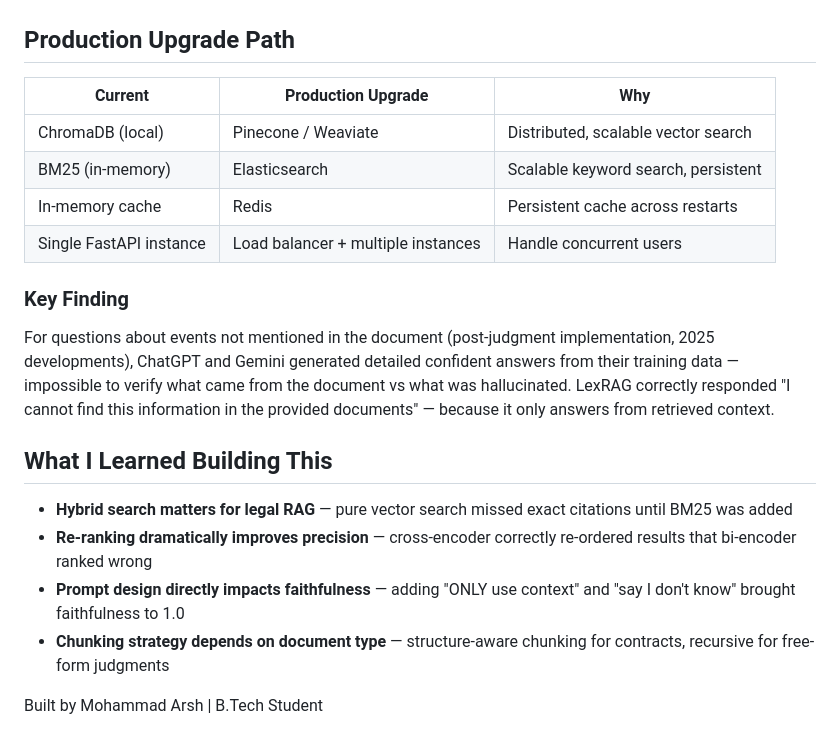
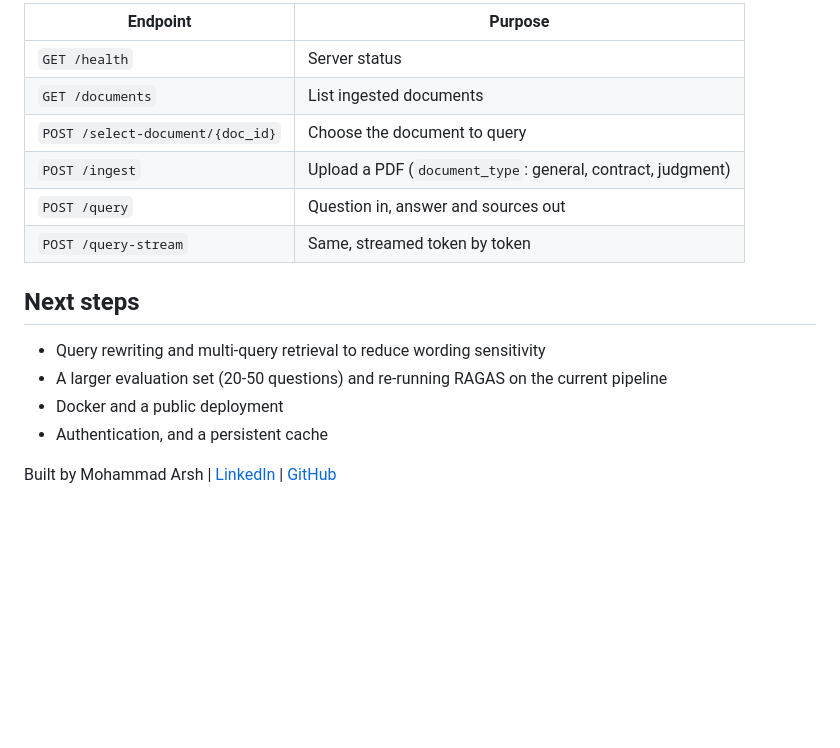
Before and after one commit to arsh-13579/LexRAG, a Markdown page: README.md, the part around one of its changes. Rendered like a GitHub page; blank space fills up the shorter version.

```diff
--- a/README.md
+++ b/README.md
@@ -143,23 +114,18 @@ Open `http://localhost:8000` in your browser.
 
+| Endpoint | Purpose |
+|---|---|
+| `GET /health` | Server status |
+| `GET /documents` | List ingested documents |
+| `POST /select-document/{doc_id}` | Choose the document to query |
+| `POST /ingest` | Upload a PDF (`document_type`: general, contract, judgment) |
+| `POST /query` | Question in, answer and sources out |
+| `POST /query-stream` | Same, streamed token by token |
 
-## Production Upgrade Path
-| Current | Production Upgrade | Why |
-|---|---|---|
-| ChromaDB (local) | Pinecone / Weaviate | Distributed, scalable vector search |
-| BM25 (in-memory) | Elasticsearch | Scalable keyword search, persistent |
-| In-memory cache | Redis | Persistent cache across restarts |
-| Single FastAPI instance | Load balancer + multiple instances | Handle concurrent users |
+## Next steps
 
+- Query rewriting and multi-query retrieval to reduce wording sensitivity
+- A larger evaluation set (20-50 questions) and re-running RAGAS on the current pipeline
+- Docker and a public deployment
+- Authentication, and a persistent cache
 
-### Key Finding
-For questions about events not mentioned in the document (post-judgment implementation, 2025 developments), ChatGPT and Gemini generated detailed confident answers from their training data — impossible to verify what came from the document vs what was hallucinated. LexRAG correctly responded "I cannot find this information in the provided documents" — because it only answers from retrieved context.
-
-
-## What I Learned Building This
-- **Hybrid search matters for legal RAG** — pure vector search missed exact citations until BM25 was added
-- **Re-ranking dramatically improves precision** — cross-encoder correctly re-ordered results that bi-encoder ranked wrong
-- **Prompt design directly impacts faithfulness** — adding "ONLY use context" and "say I don't know" brought faithfulness to 1.0
-- **Chunking strategy depends on document type** — structure-aware chunking for contracts, recursive for free-form judgments
-
-
-Built by Mohammad Arsh | B.Tech Student
+Built by Mohammad Arsh | [LinkedIn](ADD_LINKEDIN_LINK) | [GitHub](https://github.com/arsh-13579)
```
Also changed, not shown: other parts of README.md (+83 -112 lines), lexrag-demo.png (added).
